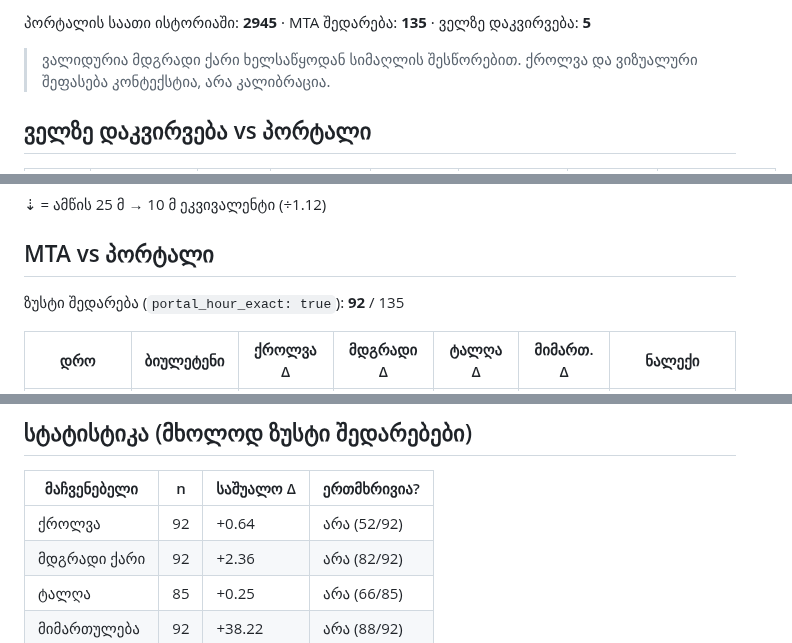
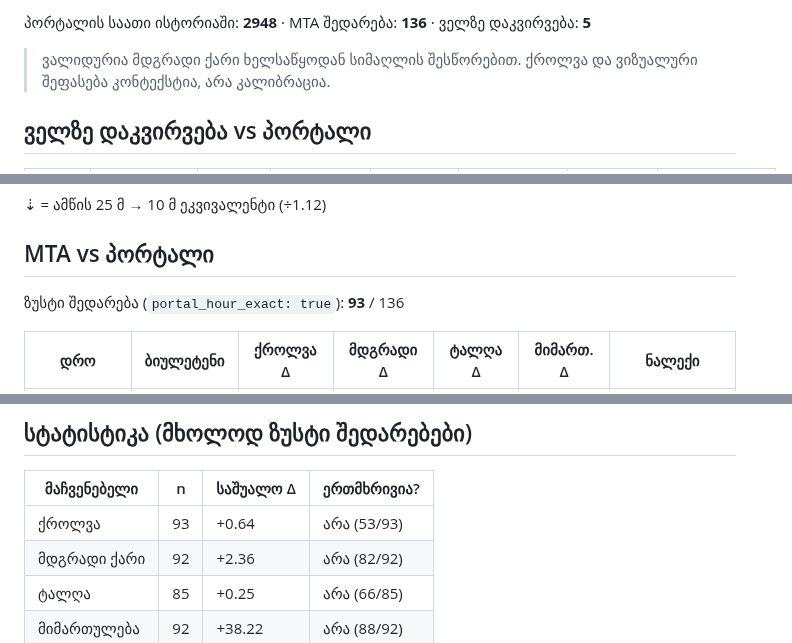
Before and after one commit to Georgeparker-GP/poti-forecast-portal, a Markdown page: comparison.md, 3 parts joined by grey strips. GitHub-like rendering.

Commit message:
შედარების ანგარიში (2026-10-30)

```diff
--- a/comparison.md
+++ b/comparison.md
@@ -4,5 +4,5 @@
 
-პორტალის საათი ისტორიაში: **2945** · MTA შედარება: **135** · ველზე დაკვირვება: **5**
+პორტალის საათი ისტორიაში: **2948** · MTA შედარება: **136** · ველზე დაკვირვება: **5**
 
 > ვალიდურია მდგრადი ქარი ხელსაწყოდან სიმაღლის შესწორებით. ქროლვა და ვიზუალური შეფასება კონტექსტია, არა კალიბრაცია.
 
@@ -20,7 +20,7 @@
 
 ## MTA vs პორტალი
 
-ზუსტი შედარება (`portal_hour_exact: true`): **92** / 135
+ზუსტი შედარება (`portal_hour_exact: true`): **93** / 136
 
 | დრო | ბიულეტენი | ქროლვა Δ | მდგრადი Δ | ტალღა Δ | მიმართ. Δ | ნალექი |
 |---|---|---|---|---|---|---|
@@ -166,7 +167,7 @@
 
 | მაჩვენებელი | n | საშუალო Δ | ერთმხრივია? |
 |---|---|---|---|
-| ქროლვა | 92 | +0.64 | არა (52/92) |
+| ქროლვა | 93 | +0.64 | არა (53/93) |
 | მდგრადი ქარი | 92 | +2.36 | არა (82/92) |
 | ტალღა | 85 | +0.25 | არა (66/85) |
 | მიმართულება | 92 | +38.22 | არა (88/92) |
```
Also changed, not shown: other parts of comparison.md (+2 -1 lines).
